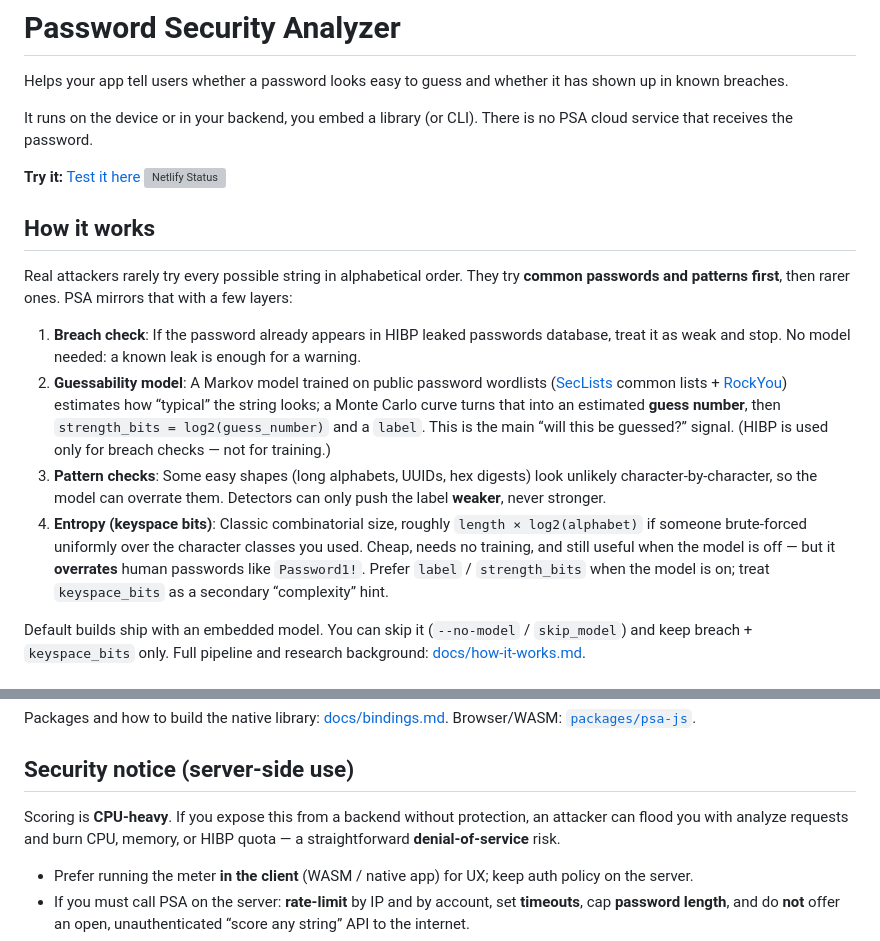
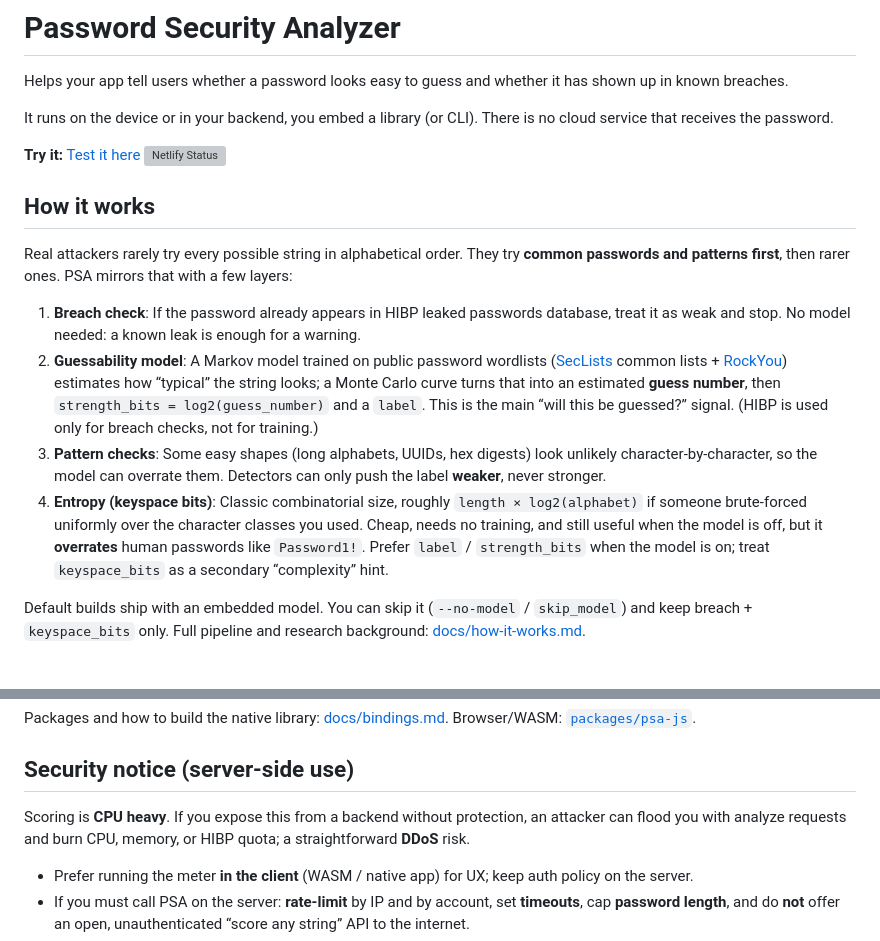
Before and after one commit to erendemirel/password-security-analyzer, a Markdown page: README.md, 2 parts joined by grey strips. Rendered like a GitHub page; grey boxes are pictures that could not be loaded.

Commit message:
formatting

```diff
--- a/README.md
+++ b/README.md
@@ -2,7 +2,7 @@
 
 Helps your app tell users whether a password looks easy to guess and whether it has shown up in known breaches.
 
-It runs on the device or in your backend, you embed a library (or CLI). There is no PSA cloud service that receives the password.
+It runs on the device or in your backend, you embed a library (or CLI). There is no cloud service that receives the password.
 
 **Try it:** [Test it here](https://password-security-analyzer-test.netlify.app) [![Netlify Status](https://api.netlify.com/api/v1/badges/0bfb54c3-5db6-458a-9607-a86ab6e62dfc/deploy-status)](https://app.netlify.com/projects/password-security-analyzer-test/deploys)
 
@@ -11,9 +11,9 @@ It runs on the device or in your backend, you embed a library (or CLI). There is
 Real attackers rarely try every possible string in alphabetical order. They try **common passwords and patterns first**, then rarer ones. PSA mirrors that with a few layers:
 
 1. **Breach check**: If the password already appears in HIBP leaked passwords database, treat it as weak and stop. No model needed: a known leak is enough for a warning.
-2. **Guessability model**: A Markov model trained on public password wordlists ([SecLists](https://github.com/danielmiessler/SecLists/tree/master/Passwords) common lists + [RockYou](https://github.com/danielmiessler/SecLists/tree/master/Passwords/Leaked-Databases)) estimates how “typical” the string looks; a Monte Carlo curve turns that into an estimated **guess number**, then `strength_bits = log2(guess_number)` and a `label`. This is the main “will this be guessed?” signal. (HIBP is used only for breach checks — not for training.)
+2. **Guessability model**: A Markov model trained on public password wordlists ([SecLists](https://github.com/danielmiessler/SecLists/tree/master/Passwords) common lists + [RockYou](https://github.com/danielmiessler/SecLists/tree/master/Passwords/Leaked-Databases)) estimates how “typical” the string looks; a Monte Carlo curve turns that into an estimated **guess number**, then `strength_bits = log2(guess_number)` and a `label`. This is the main “will this be guessed?” signal. (HIBP is used only for breach checks, not for training.)
 3. **Pattern checks**: Some easy shapes (long alphabets, UUIDs, hex digests) look unlikely character-by-character, so the model can overrate them. Detectors can only push the label **weaker**, never stronger.
-4. **Entropy (keyspace bits)**: Classic combinatorial size, roughly `length × log2(alphabet)` if someone brute-forced uniformly over the character classes you used. Cheap, needs no training, and still useful when the model is off — but it **overrates** human passwords like `Password1!`. Prefer `label` / `strength_bits` when the model is on; treat `keyspace_bits` as a secondary “complexity” hint.
+4. **Entropy (keyspace bits)**: Classic combinatorial size, roughly `length × log2(alphabet)` if someone brute-forced uniformly over the character classes you used. Cheap, needs no training, and still useful when the model is off, but it **overrates** human passwords like `Password1!`. Prefer `label` / `strength_bits` when the model is on; treat `keyspace_bits` as a secondary “complexity” hint.
 
 Default builds ship with an embedded model. You can skip it (`--no-model` / `skip_model`) and keep breach + `keyspace_bits` only. Full pipeline and research background: [docs/how-it-works.md](docs/how-it-works.md).
 
@@ -124,7 +124,7 @@ Packages and how to build the native library: [docs/bindings.md](docs/bindings.m
 
 ## Security notice (server-side use)
 
-Scoring is **CPU-heavy**. If you expose this from a backend without protection, an attacker can flood you with analyze requests and burn CPU, memory, or HIBP quota — a straightforward **denial-of-service** risk.
+Scoring is **CPU heavy**. If you expose this from a backend without protection, an attacker can flood you with analyze requests and burn CPU, memory, or HIBP quota; a straightforward **DDoS** risk.
 
 - Prefer running the meter **in the client** (WASM / native app) for UX; keep auth policy on the server.
 - If you must call PSA on the server: **rate-limit** by IP and by account, set **timeouts**, cap **password length**, and do **not** offer an open, unauthenticated “score any string” API to the internet.
```
Also changed, not shown: other parts of README.md (+1 -1 lines).
